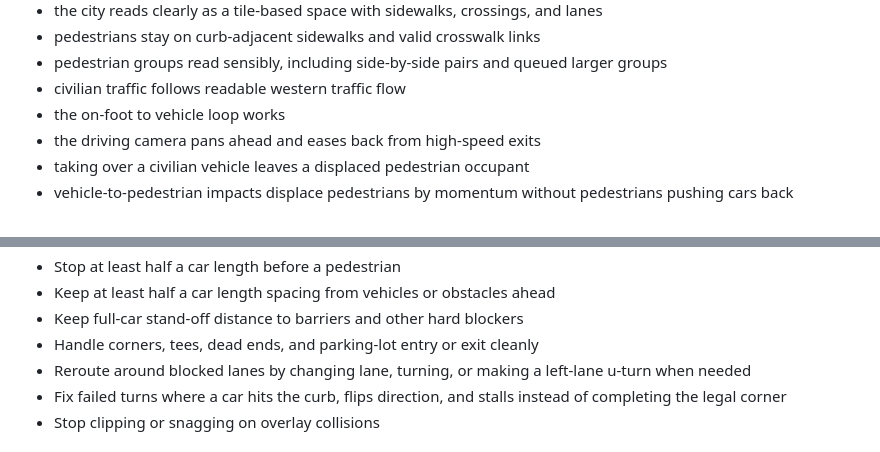
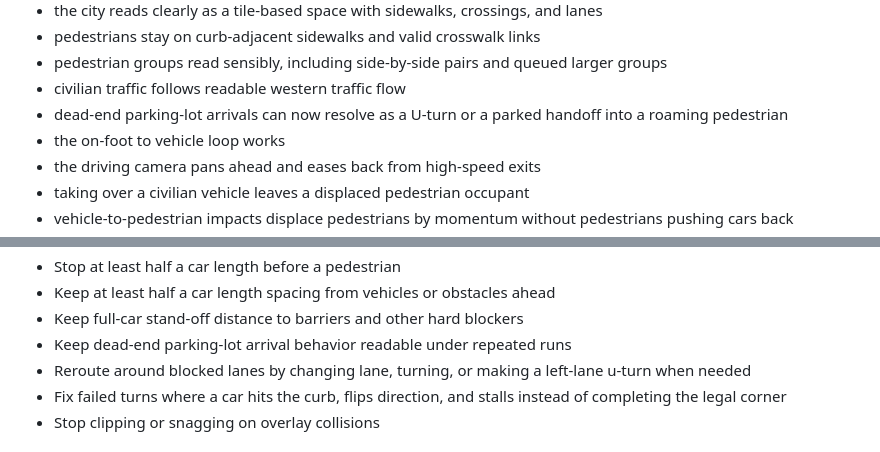
Before and after one commit to mjulstein/godot-gta, a Markdown page: specs/001-foundation-sandbox/next-steps.md, 2 parts joined by grey strips. Rendered like a GitHub page.

```diff
--- a/specs/001-foundation-sandbox/next-steps.md
+++ b/specs/001-foundation-sandbox/next-steps.md
@@ -34,6 +34,7 @@ Then manually verify:
 - pedestrians stay on curb-adjacent sidewalks and valid crosswalk links
 - pedestrian groups read sensibly, including side-by-side pairs and queued larger groups
 - civilian traffic follows readable western traffic flow
+- dead-end parking-lot arrivals can now resolve as a U-turn or a parked handoff into a roaming pedestrian
 - the on-foot to vehicle loop works
 - the driving camera pans ahead and eases back from high-speed exits
 - taking over a civilian vehicle leaves a displaced pedestrian occupant
@@ -74,7 +75,7 @@ Work one actor at a time until its baseline behavior is reliable before expandin
 - Stop at least half a car length before a pedestrian
 - Keep at least half a car length spacing from vehicles or obstacles ahead
 - Keep full-car stand-off distance to barriers and other hard blockers
-- Handle corners, tees, dead ends, and parking-lot entry or exit cleanly
+- Keep dead-end parking-lot arrival behavior readable under repeated runs
 - Reroute around blocked lanes by changing lane, turning, or making a left-lane u-turn when needed
 - Fix failed turns where a car hits the curb, flips direction, and stalls instead of completing the legal corner
 - Stop clipping or snagging on overlay collisions
```
Also changed, not shown: specs/001-foundation-sandbox/spec.md (+2 -0 lines).
